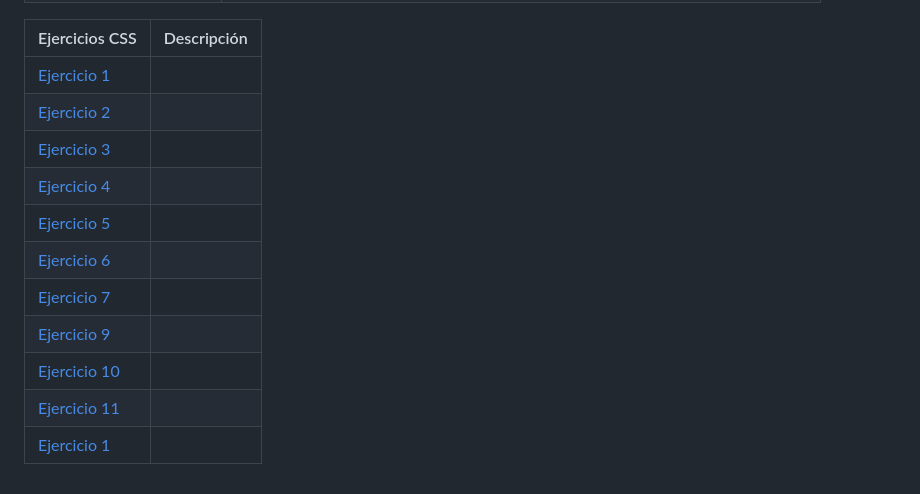
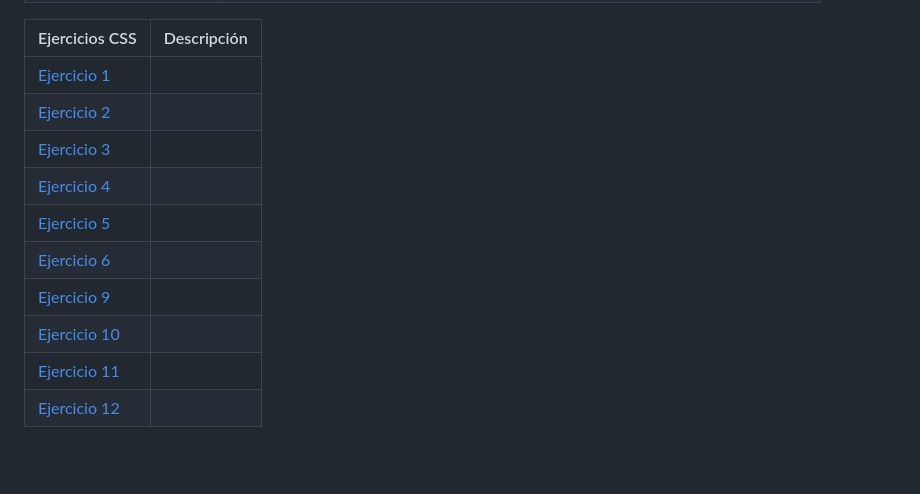
Before and after one commit to Alvarosh04/LLMM, a Markdown page: Readme.md, the part around the change. Drawn GitHub-style; blank space fills up the shorter version.

```diff
--- a/Readme.md
+++ b/Readme.md
@@ -44,12 +44,11 @@ Ejercicios CSS | Descripción
 ---------|----------
 [Ejercicio 1](Tema_2_CSS/Ejercicio_1.html) |
 [Ejercicio 2](Tema_2_CSS/Ejercicio_2.html) |
-[Ejercicio 3](Tema_2_CSS/Ejercicio_1.html) |
-[Ejercicio 4](Tema_2_CSS/Ejercicio_1.html) |
-[Ejercicio 5](Tema_2_CSS/Ejercicio_1.html) |
-[Ejercicio 6](Tema_2_CSS/Ejercicio_1.html) |
-[Ejercicio 7](Tema_2_CSS/Ejercicio_1.html) |
-[Ejercicio 9](Tema_2_CSS/Ejercicio_1.html) |
-[Ejercicio 10](Tema_2_CSS/Ejercicio_1.html) |
-[Ejercicio 11](Tema_2_CSS/Ejercicio_1.html) |
-[Ejercicio 1](Tema_2_CSS/Ejercicio_1.html) |
+[Ejercicio 3](Tema_2_CSS/Ejercicio_3.html) |
+[Ejercicio 4](Tema_2_CSS/Ejercicio_4.html) |
+[Ejercicio 5](Tema_2_CSS/Ejercicio_5.html) |
+[Ejercicio 6](Tema_2_CSS/Ejercicio_6.html) |
+[Ejercicio 9](Tema_2_CSS/Ejercicio_9.html) |
+[Ejercicio 10](Tema_2_CSS/Ejercicio_10.html) |
+[Ejercicio 11](Tema_2_CSS/Ejercicio_11.html) |
+[Ejercicio 12](Tema_2_CSS/Ejercicio_12.html) |
```
